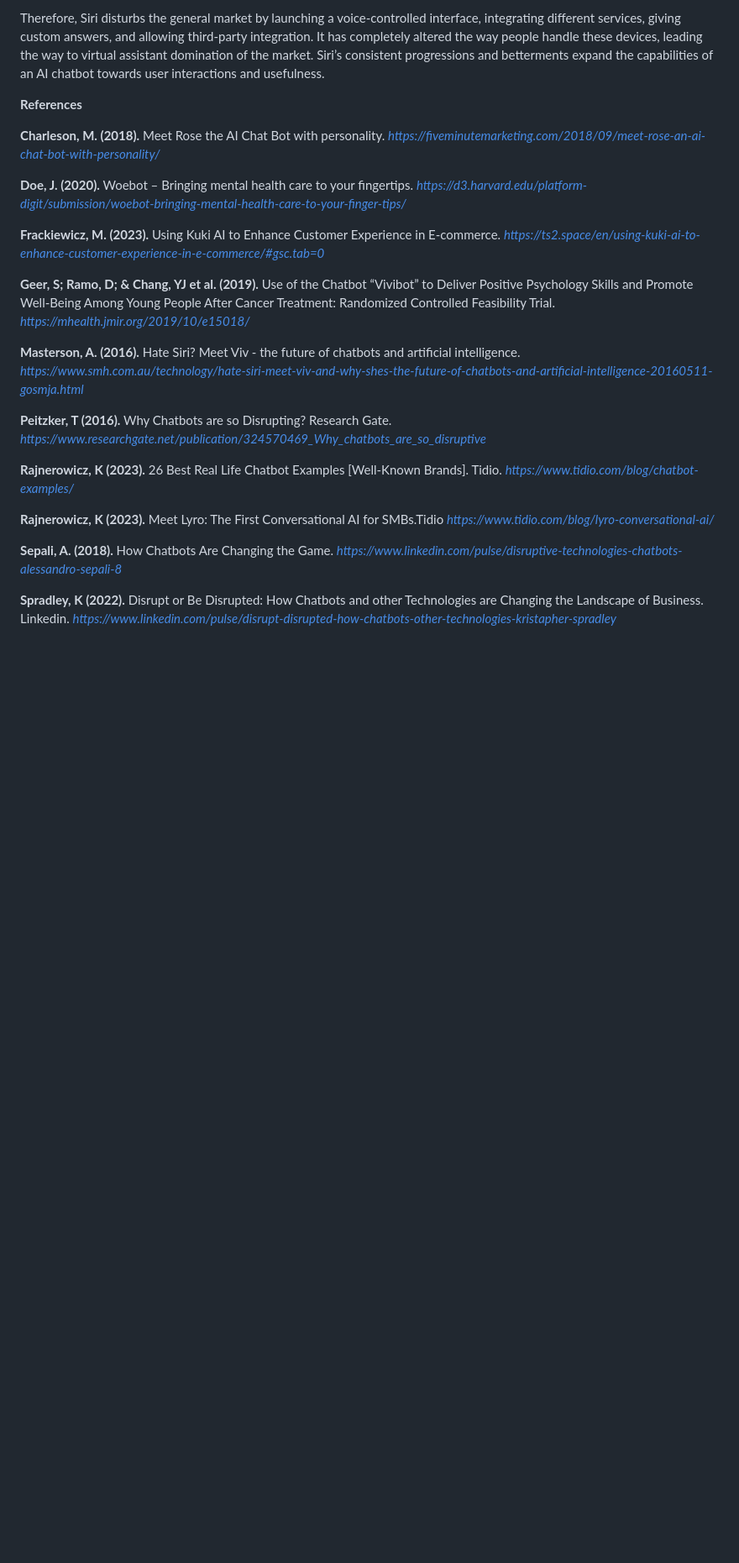
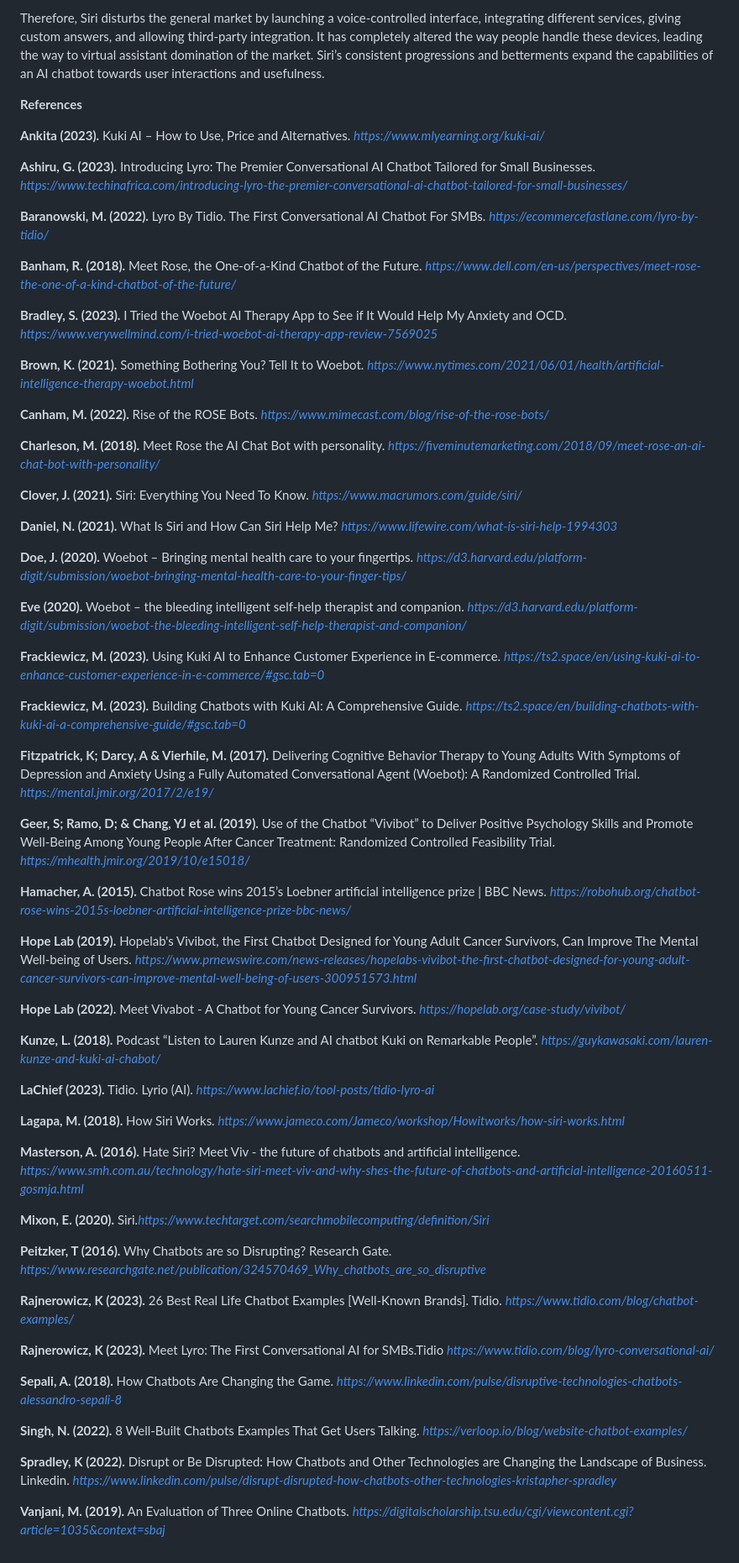
Before and after one commit to Jcreal2206/mms142-groupL-2023.github.io, a Markdown page: README.md, the part around one of its changes. Shown at 84% size. Drawn GitHub-style; blank space fills up the shorter version.

```diff
--- a/README.md
+++ b/README.md
@@ -110,15 +110,53 @@ Therefore, Siri disturbs the general market by launching a voice-controlled inte
 
 **References**
 
+**Ankita (2023).** Kuki AI – How to Use, Price and Alternatives. _https://www.mlyearning.org/kuki-ai/_
+
+**Ashiru, G. (2023).** Introducing Lyro: The Premier Conversational AI Chatbot Tailored for Small Businesses. _https://www.techinafrica.com/introducing-lyro-the-premier-conversational-ai-chatbot-tailored-for-small-businesses/_
+
+**Baranowski, M. (2022).** Lyro By Tidio. The First Conversational AI Chatbot For SMBs. _https://ecommercefastlane.com/lyro-by-tidio/_
+
+**Banham, R. (2018).** Meet Rose, the One-of-a-Kind Chatbot of the Future. _https://www.dell.com/en-us/perspectives/meet-rose-the-one-of-a-kind-chatbot-of-the-future/_
+
+**Bradley, S. (2023).** I Tried the Woebot AI Therapy App to See if It Would Help My Anxiety and OCD. _https://www.verywellmind.com/i-tried-woebot-ai-therapy-app-review-7569025_
+
+**Brown, K. (2021).** Something Bothering You? Tell It to Woebot. _https://www.nytimes.com/2021/06/01/health/artificial-intelligence-therapy-woebot.html_
+
+**Canham, M. (2022).** Rise of the ROSE Bots. _https://www.mimecast.com/blog/rise-of-the-rose-bots/_
+
 **Charleson, M. (2018).** Meet Rose the AI Chat Bot with personality. _https://fiveminutemarketing.com/2018/09/meet-rose-an-ai-chat-bot-with-personality/_
+
+**Clover, J. (2021).** Siri: Everything You Need To Know. _https://www.macrumors.com/guide/siri/_
+
+**Daniel, N. (2021).** What Is Siri and How Can Siri Help Me? _https://www.lifewire.com/what-is-siri-help-1994303_
 
 **Doe, J. (2020).** Woebot – Bringing mental health care to your fingertips. _https://d3.harvard.edu/platform-digit/submission/woebot-bringing-mental-health-care-to-your-finger-tips/_
 
+**Eve (2020).** Woebot – the bleeding intelligent self-help therapist and companion. _https://d3.harvard.edu/platform-digit/submission/woebot-the-bleeding-intelligent-self-help-therapist-and-companion/_
+
 **Frackiewicz, M. (2023).** Using Kuki AI to Enhance Customer Experience in E-commerce. _https://ts2.space/en/using-kuki-ai-to-enhance-customer-experience-in-e-commerce/#gsc.tab=0_
+
+**Frackiewicz, M. (2023).** Building Chatbots with Kuki AI: A Comprehensive Guide. _https://ts2.space/en/building-chatbots-with-kuki-ai-a-comprehensive-guide/#gsc.tab=0_
+
+**Fitzpatrick, K; Darcy, A & Vierhile, M. (2017).** Delivering Cognitive Behavior Therapy to Young Adults With Symptoms of Depression and Anxiety Using a Fully Automated Conversational Agent (Woebot): A Randomized Controlled Trial. _https://mental.jmir.org/2017/2/e19/_
 
 **Geer, S; Ramo, D; & Chang, YJ et al. (2019).** Use of the Chatbot “Vivibot” to Deliver Positive Psychology Skills and Promote Well-Being Among Young People After Cancer Treatment: Randomized Controlled Feasibility Trial. _https://mhealth.jmir.org/2019/10/e15018/_
 
+**Hamacher, A. (2015).** Chatbot Rose wins 2015’s Loebner artificial intelligence prize | BBC News. _https://robohub.org/chatbot-rose-wins-2015s-loebner-artificial-intelligence-prize-bbc-news/_
+
+**Hope Lab (2019).** Hopelab's Vivibot, the First Chatbot Designed for Young Adult Cancer Survivors, Can Improve The Mental Well-being of Users. _https://www.prnewswire.com/news-releases/hopelabs-vivibot-the-first-chatbot-designed-for-young-adult-cancer-survivors-can-improve-mental-well-being-of-users-300951573.html_
+
+**Hope Lab (2022).** Meet Vivabot - A Chatbot for Young Cancer Survivors. _https://hopelab.org/case-study/vivibot/_
+
+**Kunze, L. (2018).** Podcast “Listen to Lauren Kunze and AI chatbot Kuki on Remarkable People”. _https://guykawasaki.com/lauren-kunze-and-kuki-ai-chabot/_
+
+**LaChief (2023).** Tidio. Lyrio (AI). _https://www.lachief.io/tool-posts/tidio-lyro-ai_
+
+**Lagapa, M. (2018).** How Siri Works. _https://www.jameco.com/Jameco/workshop/Howitworks/how-siri-works.html_
+
 **Masterson, A. (2016).** Hate Siri? Meet Viv - the future of chatbots and artificial intelligence. _https://www.smh.com.au/technology/hate-siri-meet-viv-and-why-shes-the-future-of-chatbots-and-artificial-intelligence-20160511-gosmja.html_
+
+**Mixon, E. (2020).** Siri._https://www.techtarget.com/searchmobilecomputing/definition/Siri_
 
 **Peitzker, T (2016).** Why Chatbots are so Disrupting? Research Gate. _https://www.researchgate.net/publication/324570469_Why_chatbots_are_so_disruptive_
 
@@ -128,4 +166,8 @@ Therefore, Siri disturbs the general market by launching a voice-controlled inte
 
 **Sepali, A. (2018).** How Chatbots Are Changing the Game. _https://www.linkedin.com/pulse/disruptive-technologies-chatbots-alessandro-sepali-8_
 
-**Spradley, K (2022).** Disrupt or Be Disrupted: How Chatbots and other Technologies are Changing the Landscape of Business. Linkedin. _https://www.linkedin.com/pulse/disrupt-disrupted-how-chatbots-other-technologies-kristapher-spradley_
+**Singh, N. (2022).** 8 Well-Built Chatbots Examples That Get Users Talking. _https://verloop.io/blog/website-chatbot-examples/_
+
+**Spradley, K (2022).** Disrupt or Be Disrupted: How Chatbots and Other Technologies are Changing the Landscape of Business. Linkedin. _https://www.linkedin.com/pulse/disrupt-disrupted-how-chatbots-other-technologies-kristapher-spradley_
+
+**Vanjani, M. (2019).** An Evaluation of Three Online Chatbots. _https://digitalscholarship.tsu.edu/cgi/viewcontent.cgi?article=1035&context=sbaj_
```
Also changed, not shown: other parts of README.md (+25 -25 lines).
